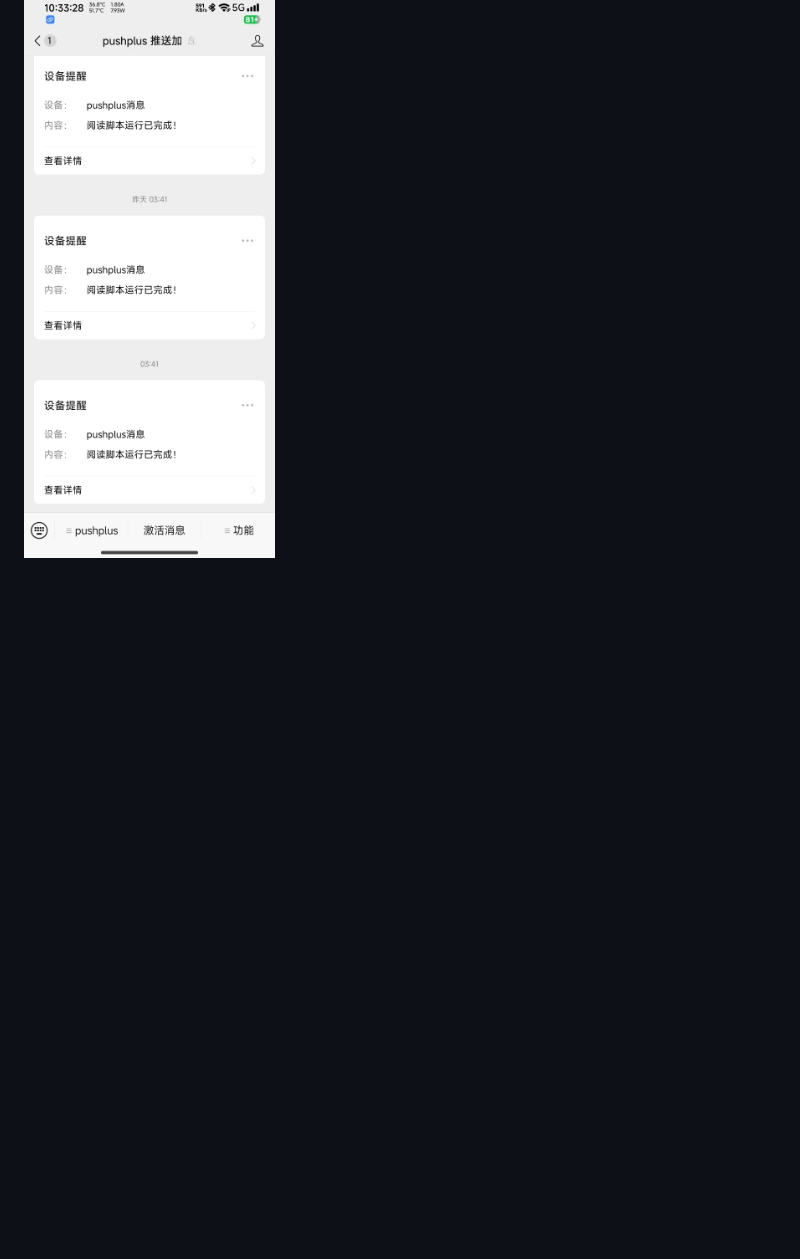
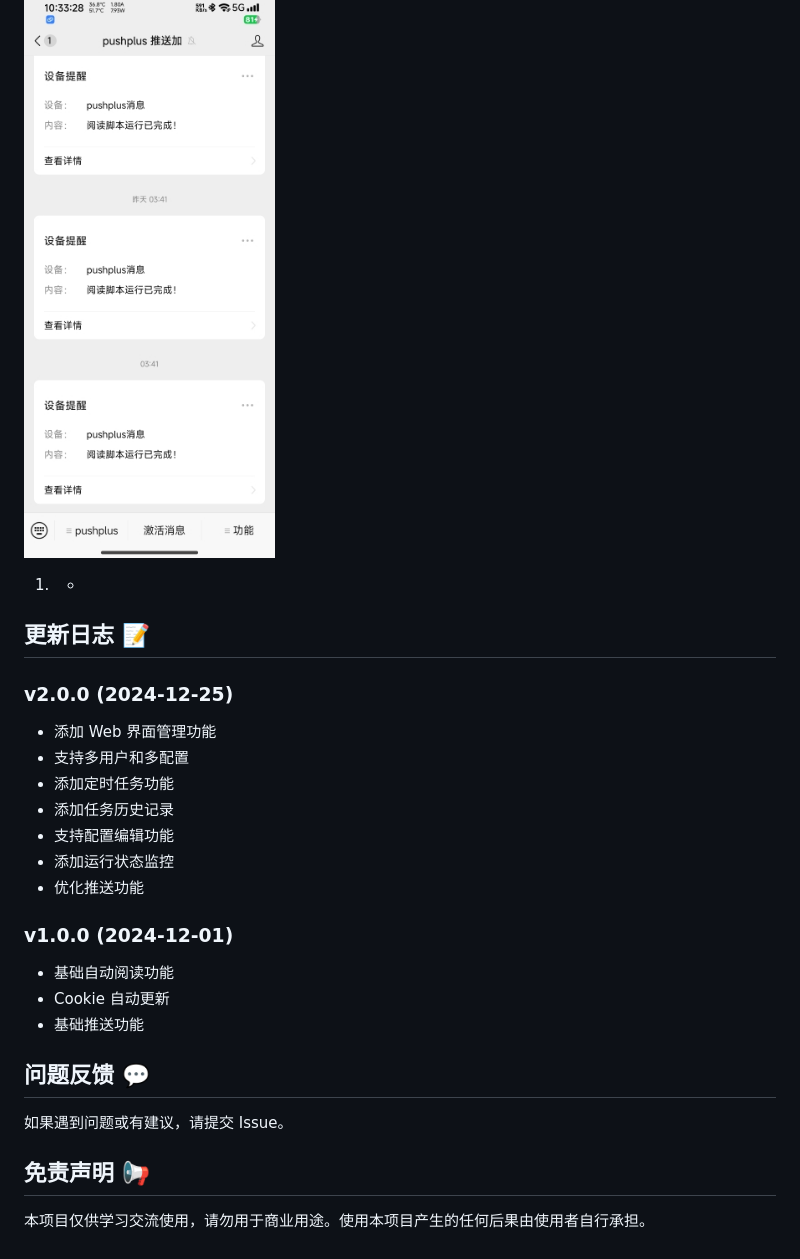
Before and after one commit to Ding-DY/wxread, a Markdown page: README.md, the part around one of its changes. GitHub-like rendering; blank space fills up the shorter version.

```diff
--- a/README.md
+++ b/README.md
@@ -179,2 +211,28 @@ export https_proxy=http://127.0.0.1:7890
 
 ![5ed32774727aadb47aeb32ca21db8342](pic/5ed32774727aadb47aeb32ca21db8342.jpg)
+
+1. -
+
+## 更新日志 📝
+
+### v2.0.0 (2024-12-25)
+- 添加 Web 界面管理功能
+- 支持多用户和多配置
+- 添加定时任务功能
+- 添加任务历史记录
+- 支持配置编辑功能
+- 添加运行状态监控
+- 优化推送功能
+
+### v1.0.0 (2024-12-01)
+- 基础自动阅读功能
+- Cookie 自动更新
+- 基础推送功能
+
+## 问题反馈 💬
+
+如果遇到问题或有建议，请提交 Issue。
+
+## 免责声明 📢
+
+本项目仅供学习交流使用，请勿用于商业用途。使用本项目产生的任何后果由使用者自行承担。
```
Also changed, not shown: other parts of README.md (+105 -73 lines).
